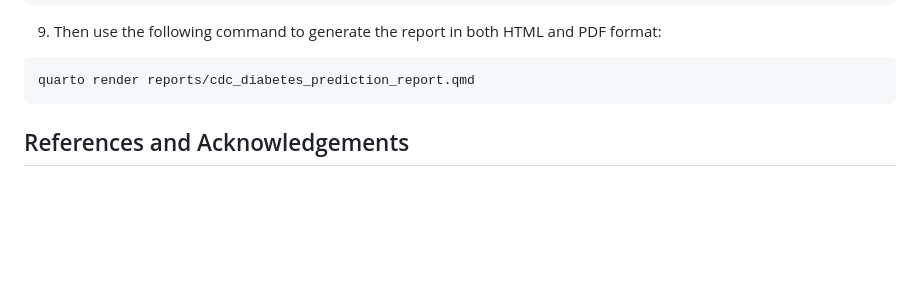
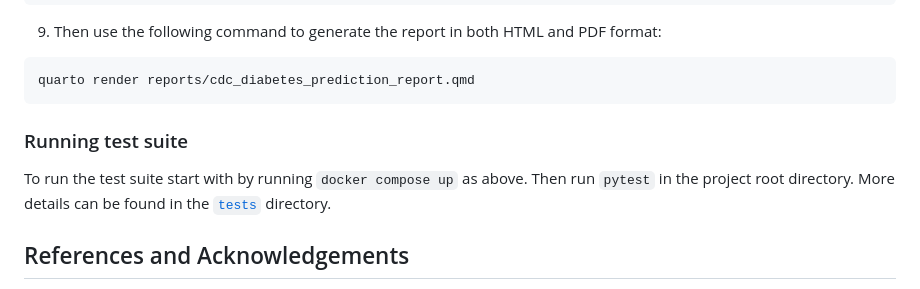
Before and after one commit to alxwen711/cdc_diabetes_prediction, a Markdown page: README.md, the part around the change. Drawn GitHub-style; blank space fills up the shorter version.

Commit message:
update main readme.md to include function testing details

````diff
--- a/README.md
+++ b/README.md
@@ -124,7 +124,9 @@ quarto install tinytex
 quarto render reports/cdc_diabetes_prediction_report.qmd
 ```
 
+### Running test suite
 
+To run the test suite start with by running `docker compose up` as above. Then run `pytest` in the project root directory. More details can be found in the [`tests`](tests) directory.
 
 ## References and Acknowledgements
 
````
